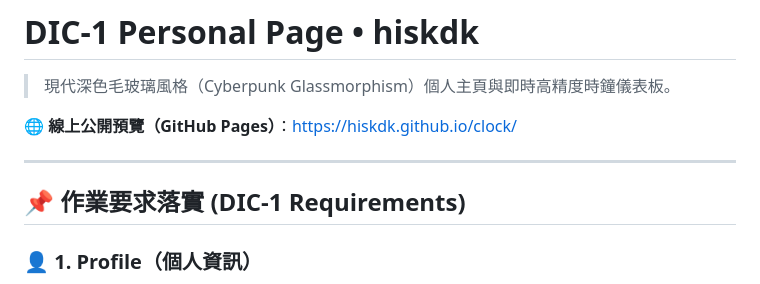
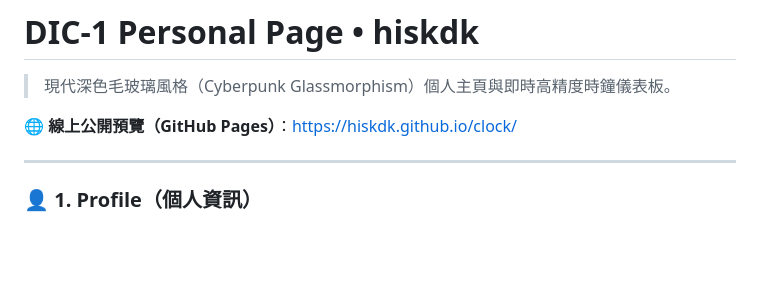
Before and after one commit to hiskdk/clock, a Markdown page: README.md, the part around the change. Rendered like a GitHub page; blank space fills up the shorter version.

Commit message:
Remove assignment requirements section from README
Removed the section for assignment requirements.

```diff
--- a/README.md
+++ b/README.md
@@ -6,7 +6,6 @@
 
 ---
 
-## 📌 作業要求落實 (DIC-1 Requirements)
 
 ### 👤 1. Profile（個人資訊）
 - **姓名／暱稱**：`hiskdk`
```
